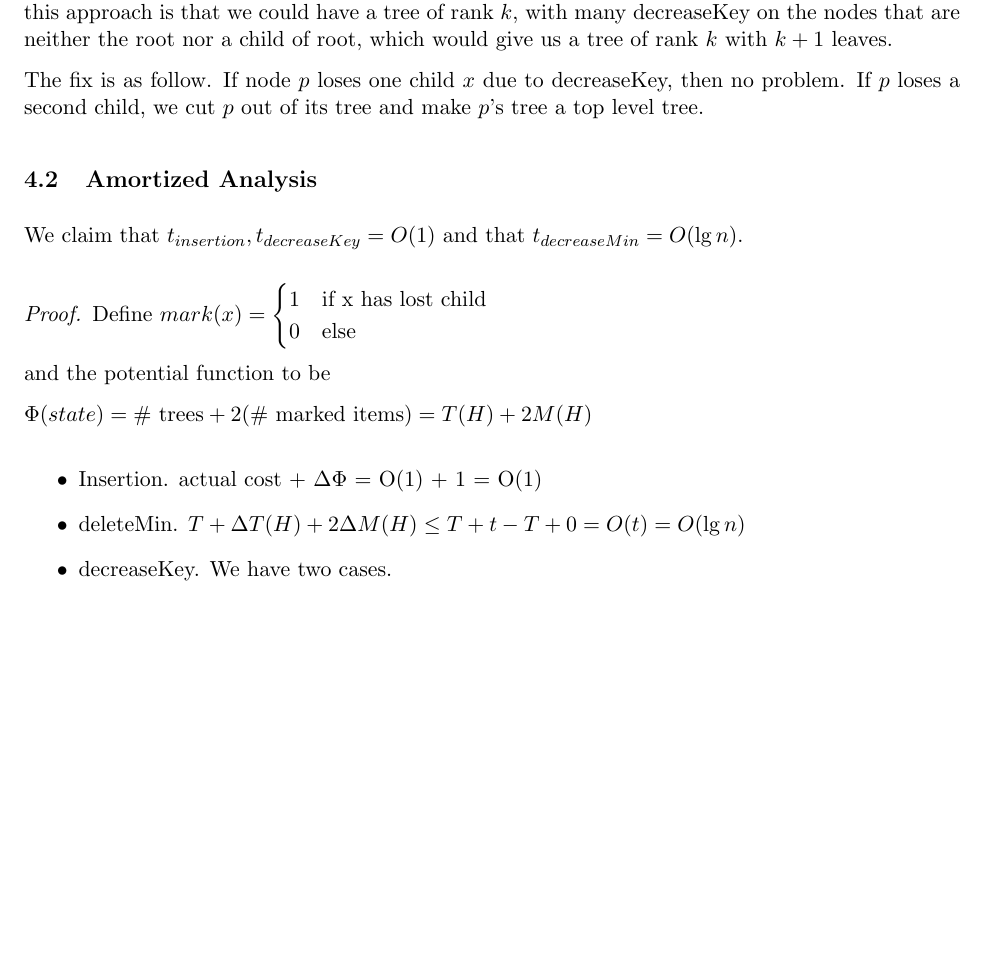
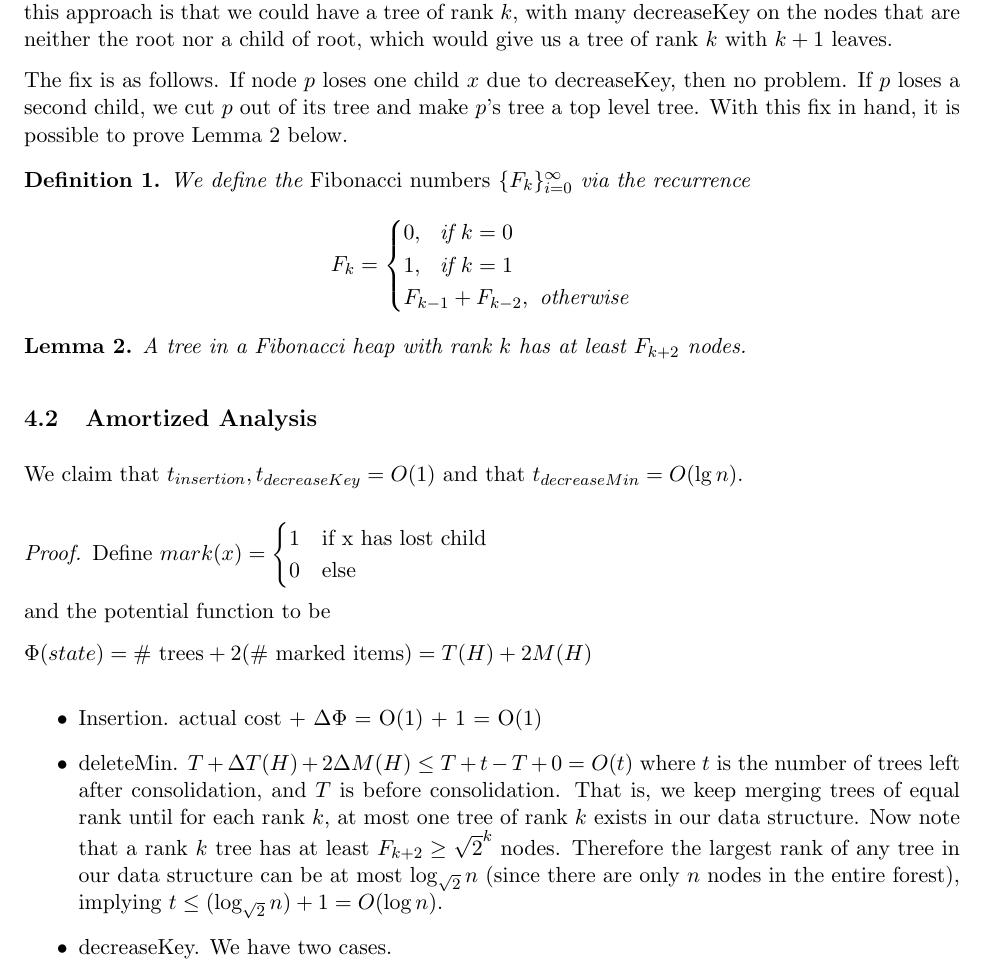
Before and after one commit to tbenthompson/Scribe-Notes, a LaTeX document (lec6.tex): part of page 4 of 5, cut so that both start at the same text, the shorter picture padded with empty space. Compiled offline with pdfLaTeX.

Commit message:
put the *fibonacci* in *fibonacci heaps*

```diff
--- a/lec6.tex
+++ b/lec6.tex
@@ -161,7 +161,23 @@ The main idea in Fibonacci Heaps is to be lazy. We do not want to do work until
 
 The problem could now come from decreaseKey, in the case where we repeatedly decrease keys that are leaves of a large tree. A really lazy possible decreaseKey is to decrease $x$'s key, and if $x$ is now smaller than parent, then cut $x$'s tree out and place as a top level tree.The problem with this approach is that we could have a tree of rank $k$, with many decreaseKey on the nodes that are neither the root nor a child of root, which would give us a tree of rank $k$ with $k+ 1$ leaves.
 
-The fix is as follow. If node $p$ loses one child $x$ due to decreaseKey, then no problem. If $p$ loses a second child, we cut $p$ out of its tree and make $p$'s tree a top level tree.
+The fix is as follows. If node $p$ loses one child $x$ due to decreaseKey, then no problem. If $p$ loses a second child, we cut $p$ out of its tree and make $p$'s tree a top level tree. With this fix in hand, it is possible to prove Lemma~\ref{lem:fib} below.
+
+\begin{definition}
+We define the {\em Fibonacci numbers} $\{F_k\}_{i=0}^\infty$ via the recurrence
+$$
+F_k =
+\begin{cases}
+0,\ \text{ if } k=0\\
+1,\ \text{ if } k = 1\\
+F_{k-1} + F_{k-2},\ \text{otherwise}
+\end{cases}
+$$
+\end{definition}
+
+\begin{lemma}\label{lem:fib}
+A tree in a Fibonacci heap with rank $k$ has at least $F_{k+2}$ nodes.
+\end{lemma}
 
 \subsection{Amortized Analysis}
 We claim that  $t_{insertion}, t_{decreaseKey} = O(1)$ and that $t_{decreaseMin} = O(\lg n)$.
@@ -180,7 +196,7 @@ $\Phi(state) = \mbox{\# trees} + 2 (\mbox{\# marked items}) = T(H) + 2 M(H)$
 
 \item Insertion. actual cost + $\Delta \Phi$ = O(1) + 1 = O(1)
 
-\item deleteMin. $T + \Delta T(H) + 2\Delta M(H) \leq T + t- T + 0 = O(t) = O(\lg n)$
+\item deleteMin. $T + \Delta T(H) + 2\Delta M(H) \leq T + t- T + 0 = O(t)$ where $t$ is the number of trees left after consolidation, and $T$ is before consolidation. That is, we keep merging trees of equal rank until for each rank $k$, at most one tree of rank $k$ exists in our data structure. Now note that a rank $k$ tree has at least $F_{k+2} \ge \sqrt{2}^k$ nodes. Therefore the largest rank of any tree in our data structure can be at most $\log_{\sqrt{2}} n$ (since there are only $n$ nodes in the entire forest), implying $t \le (\log_{\sqrt{2}} n) + 1 = O(\log n)$.
 
 \item decreaseKey. We have two cases.
 \begin{itemize}
```
